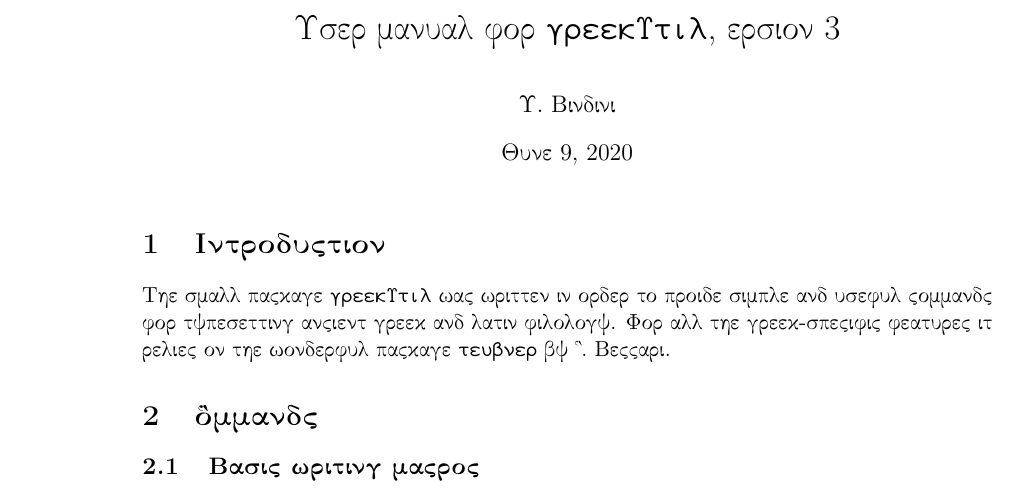
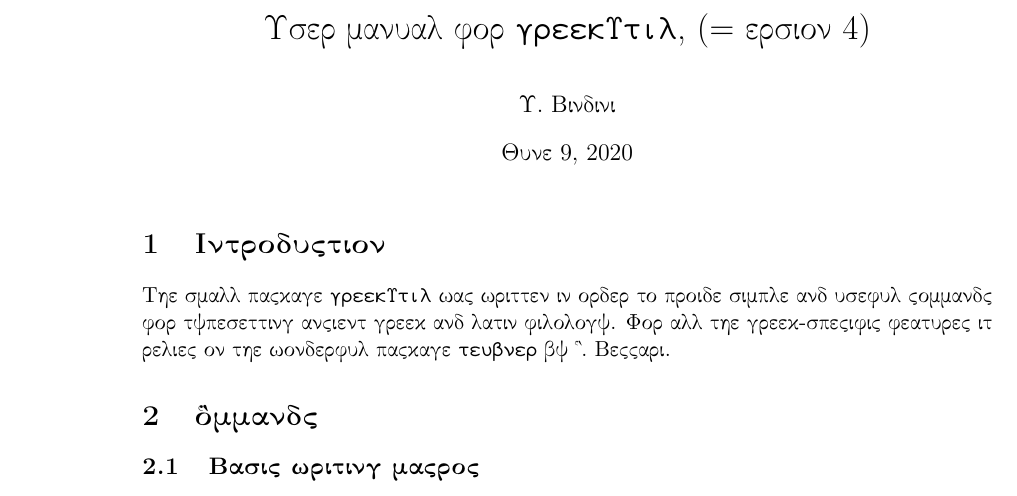
Before and after one commit to ugobindini/greekUtil, a LaTeX document (greekUtil_manual.tex): part of page 1 of 5, cut so that both start at the same text. Compiled offline with pdfLaTeX.

Commit message:
modified title

```diff
--- a/greekUtil_manual.tex
+++ b/greekUtil_manual.tex
@@ -11,7 +11,7 @@
 \usepackage{lipsum}
 \usepackage{greekUtil_v3}
 
-\title{User manual for \texttt{greekUtil}, version 3}
+\title{User manual for \texttt{greekUtil}, (= version 4)}
 \author{U. Bindini}
 \date{\today}
 
```
